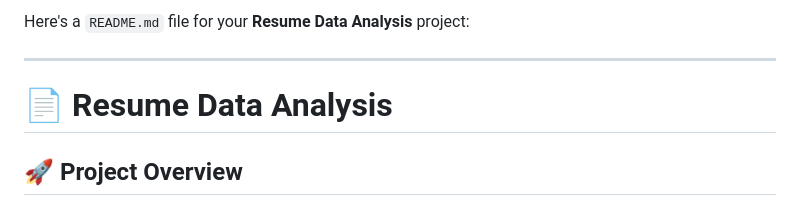
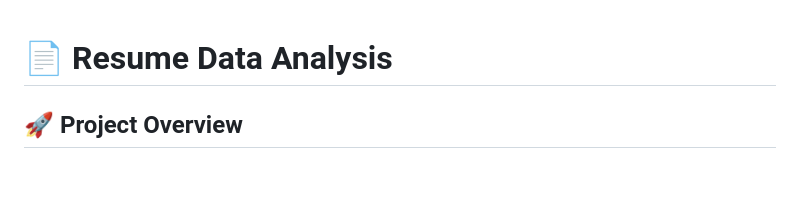
Before and after one commit to Gayatri1626/Resume-Analyzer, a Markdown page: README.md, the part around the change. Drawn GitHub-style; blank space fills up the shorter version.

```diff
--- a/README.md
+++ b/README.md
@@ -1,6 +1,4 @@
-Here's a `README.md` file for your **Resume Data Analysis** project:
 
----
 
 # 📄 Resume Data Analysis
 
```
